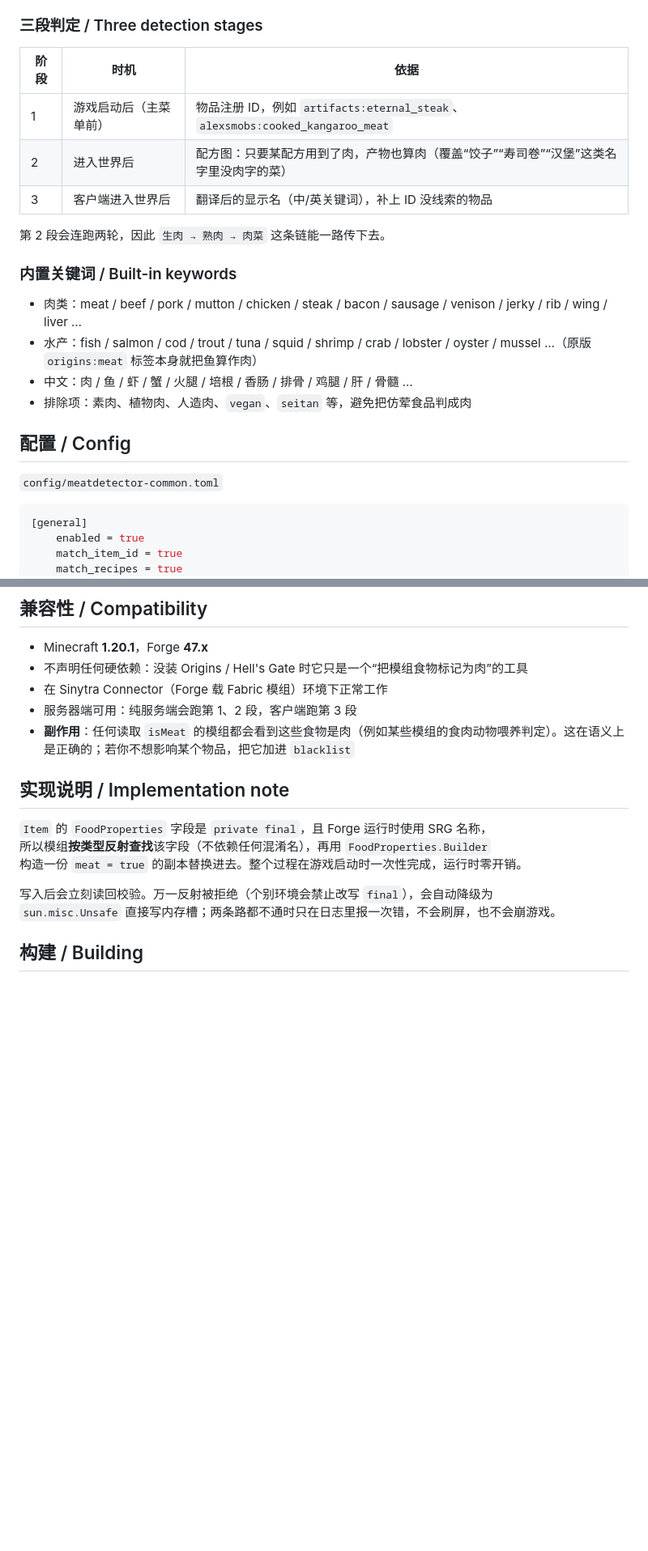
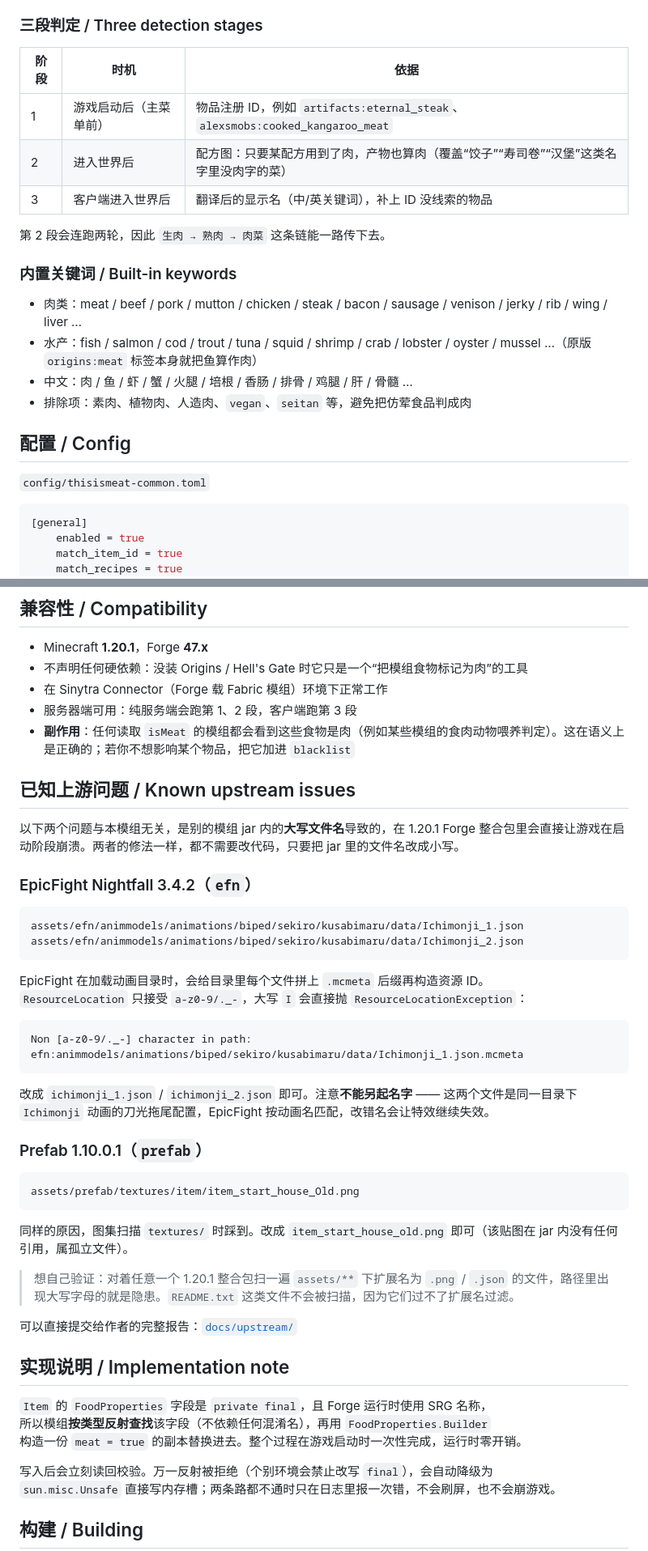
Before and after one commit to ArianoLabrynth/this-is-meat, a Markdown page: README.md, 2 parts joined by grey strips. Shown at 81% size. GitHub-like rendering; blank space fills up the shorter version.

````diff
--- a/README.md
+++ b/README.md
@@ -41,11 +44,11 @@ Origins or Hell's Gate.
 
 ### 三段判定 / Three detection stages
 
-| 阶段 | 时机          | 依据                                                                    |
+| 阶段 | 时机 | 依据 |
 | -- | ----------- | --------------------------------------------------------------------- |
-| 1  | 游戏启动后（主菜单前） | 物品注册 ID，例如 `artifacts:eternal_steak`、`alexsmobs:cooked_kangaroo_meat` |
-| 2  | 进入世界后       | 配方图：只要某配方用到了肉，产物也算肉（覆盖“饺子”“寿司卷”“汉堡”这类名字里没肉字的菜）                        |
-| 3  | 客户端进入世界后    | 翻译后的显示名（中/英关键词），补上 ID 没线索的物品                                          |
+| 1 | 游戏启动后（主菜单前） | 物品注册 ID，例如 `artifacts:eternal_steak`、`alexsmobs:cooked_kangaroo_meat` |
+| 2 | 进入世界后 | 配方图：只要某配方用到了肉，产物也算肉（覆盖“饺子”“寿司卷”“汉堡”这类名字里没肉字的菜） |
+| 3 | 客户端进入世界后 | 翻译后的显示名（中/英关键词），补上 ID 没线索的物品 |
 
 第 2 段会连跑两轮，因此 `生肉 → 熟肉 → 肉菜` 这条链能一路传下去。
 
@@ -58,7 +61,7 @@ Origins or Hell's Gate.
 
 ## 配置 / Config
 
-`config/meatdetector-common.toml`
+`config/thisismeat-common.toml`
 
 ```toml
 [general]
@@ -99,6 +102,39 @@ Origins or Hell's Gate.
 - 在 Sinytra Connector（Forge 载 Fabric 模组）环境下正常工作
 - 服务器端可用：纯服务端会跑第 1、2 段，客户端跑第 3 段
 - **副作用**：任何读取 `isMeat` 的模组都会看到这些食物是肉（例如某些模组的食肉动物喂养判定）。这在语义上是正确的；若你不想影响某个物品，把它加进 `blacklist`
+
+## 已知上游问题 / Known upstream issues
+
+以下两个问题与本模组无关，是别的模组 jar 内的**大写文件名**导致的，在 1.20.1 Forge 整合包里会直接让游戏在启动阶段崩溃。两者的修法一样，都不需要改代码，只要把 jar 里的文件名改成小写。
+
+### EpicFight Nightfall 3.4.2（`efn`）
+
+```
+assets/efn/animmodels/animations/biped/sekiro/kusabimaru/data/Ichimonji_1.json
+assets/efn/animmodels/animations/biped/sekiro/kusabimaru/data/Ichimonji_2.json
+```
+
+EpicFight 在加载动画目录时，会给目录里每个文件拼上 `.mcmeta` 后缀再构造资源 ID。
+`ResourceLocation` 只接受 `a-z0-9/._-`，大写 `I` 会直接抛 `ResourceLocationException`：
+
+```
+Non [a-z0-9/._-] character in path:
+efn:animmodels/animations/biped/sekiro/kusabimaru/data/Ichimonji_1.json.mcmeta
+```
+
+改成 `ichimonji_1.json` / `ichimonji_2.json` 即可。注意**不能另起名字** —— 这两个文件是同一目录下 `Ichimonji` 动画的刀光拖尾配置，EpicFight 按动画名匹配，改错名会让特效继续失效。
+
+### Prefab 1.10.0.1（`prefab`）
+
+```
+assets/prefab/textures/item/item_start_house_Old.png
+```
+
+同样的原因，图集扫描 `textures/` 时踩到。改成 `item_start_house_old.png` 即可（该贴图在 jar 内没有任何引用，属孤立文件）。
+
+> 想自己验证：对着任意一个 1.20.1 整合包扫一遍 `assets/**` 下扩展名为 `.png` / `.json` 的文件，路径里出现大写字母的就是隐患。`README.txt` 这类文件不会被扫描，因为它们过不了扩展名过滤。
+
+可以直接提交给作者的完整报告：[`docs/upstream/`](docs/upstream/)
 
 ## 实现说明 / Implementation note
 
````
Also changed, not shown: other parts of README.md (+10 -7 lines), docs/mcmod-description.md (+4 -4 lines), docs/upstream/nightfall-uppercase-animation.md (added, +75 -0 lines), docs/upstream/prefab-uppercase-texture.md (added, +54 -0 lines), docs/cover-square.png, docs/cover.png, 18 other files.
